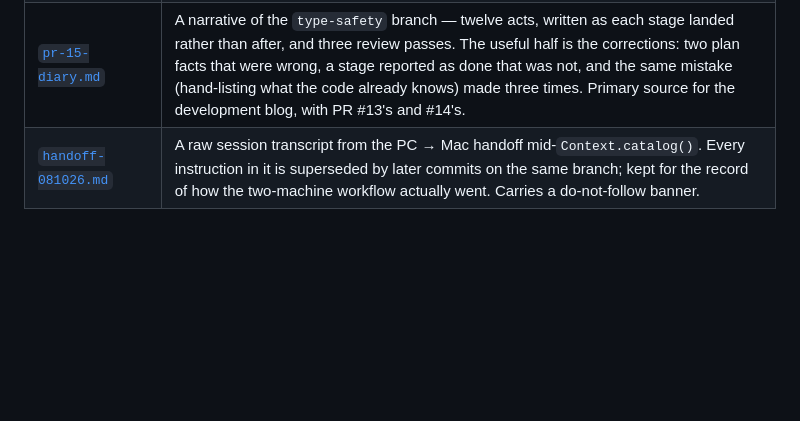
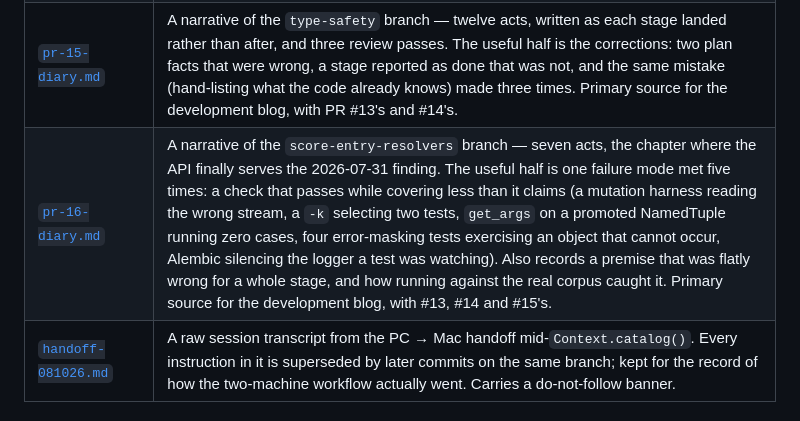
Before and after one commit to RyanShinra/AffinityLog, a Markdown page: docs/README.md, the part around the change. Rendered like a GitHub page; blank space fills up the shorter version.

```diff
--- a/docs/README.md
+++ b/docs/README.md
@@ -38,6 +38,7 @@ state. Each carries a status banner at the top.
 | [`pr-13-diary.md`](pr-13-diary.md) | A narrative of PR #13 — what the metric-catalog chapter set out to be, the naming and layering conversations that reshaped it, and the max-effort review that found nine real bugs including one that predates the branch. Written as a record of *why the work kept moving*, where the commit messages record what changed. Primary source for the development blog. |
 | [`pr-14-diary.md`](pr-14-diary.md) | A narrative of the `spring-cleaning-in-summer` branch, which closed all fifteen defects the PR #13 review found in its own fixes. The long half is one item — how a tripwire around a non-reentrant lock turned into `TaskSafeSession` — because a comment warning you not to do something is a design telling on itself; the epilogue covers the other fourteen. Primary source for the development blog, with PR #13's. |
 | [`pr-15-diary.md`](pr-15-diary.md) | A narrative of the `type-safety` branch — twelve acts, written as each stage landed rather than after, and three review passes. The useful half is the corrections: two plan facts that were wrong, a stage reported as done that was not, and the same mistake (hand-listing what the code already knows) made three times. Primary source for the development blog, with PR #13's and #14's. |
+| [`pr-16-diary.md`](pr-16-diary.md) | A narrative of the `score-entry-resolvers` branch — seven acts, the chapter where the API finally serves the 2026-07-31 finding. The useful half is one failure mode met five times: a check that passes while covering less than it claims (a mutation harness reading the wrong stream, a `-k` selecting two tests, `get_args` on a promoted NamedTuple running zero cases, four error-masking tests exercising an object that cannot occur, Alembic silencing the logger a test was watching). Also records a premise that was flatly wrong for a whole stage, and how running against the real corpus caught it. Primary source for the development blog, with #13, #14 and #15's. |
 | [`handoff-081026.md`](handoff-081026.md) | A raw session transcript from the PC → Mac handoff mid-`Context.catalog()`. Every instruction in it is superseded by later commits on the same branch; kept for the record of how the two-machine workflow actually went. Carries a do-not-follow banner. |
 
 ## Not documentation
```
Also changed, not shown: docs/pr-16-diary.md (added, +411 -0 lines).
